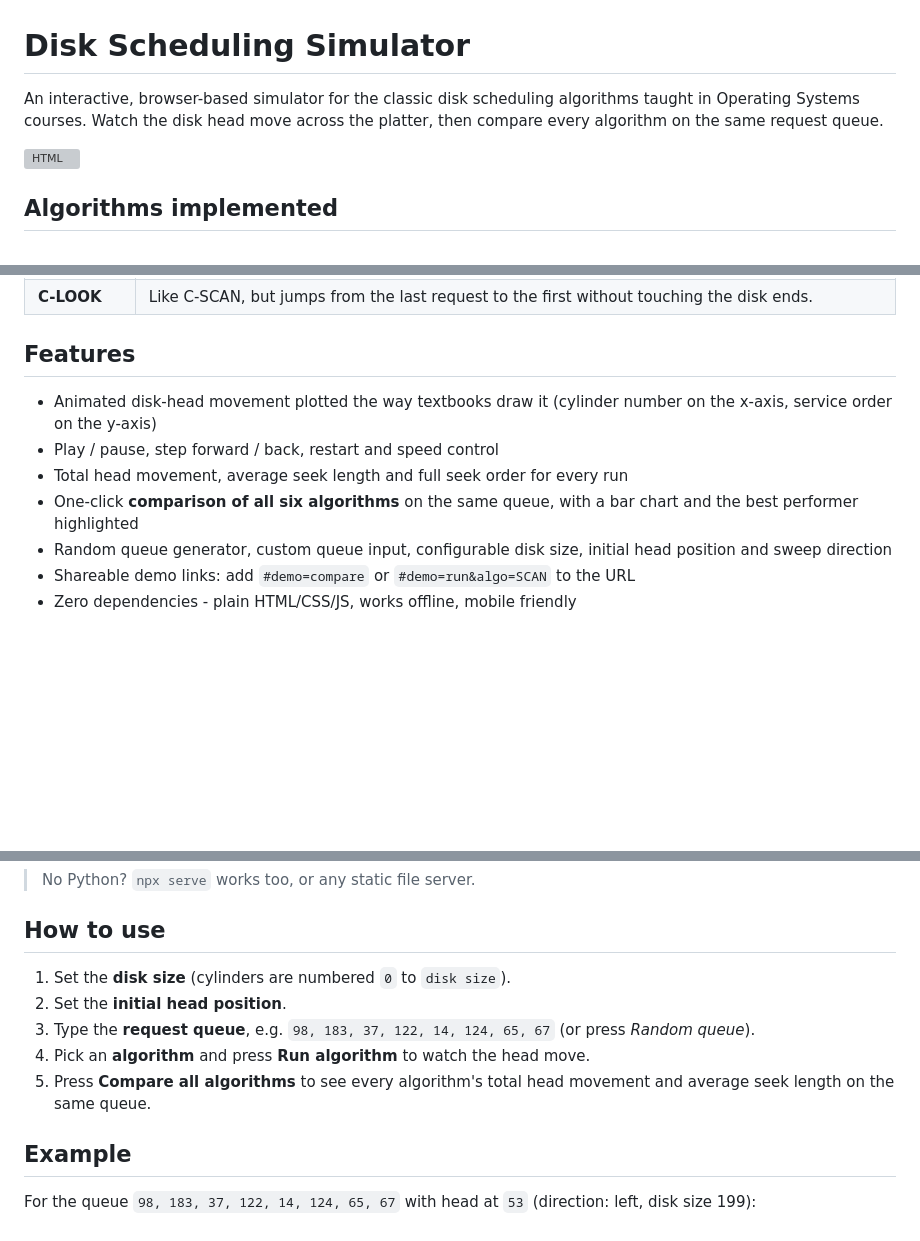
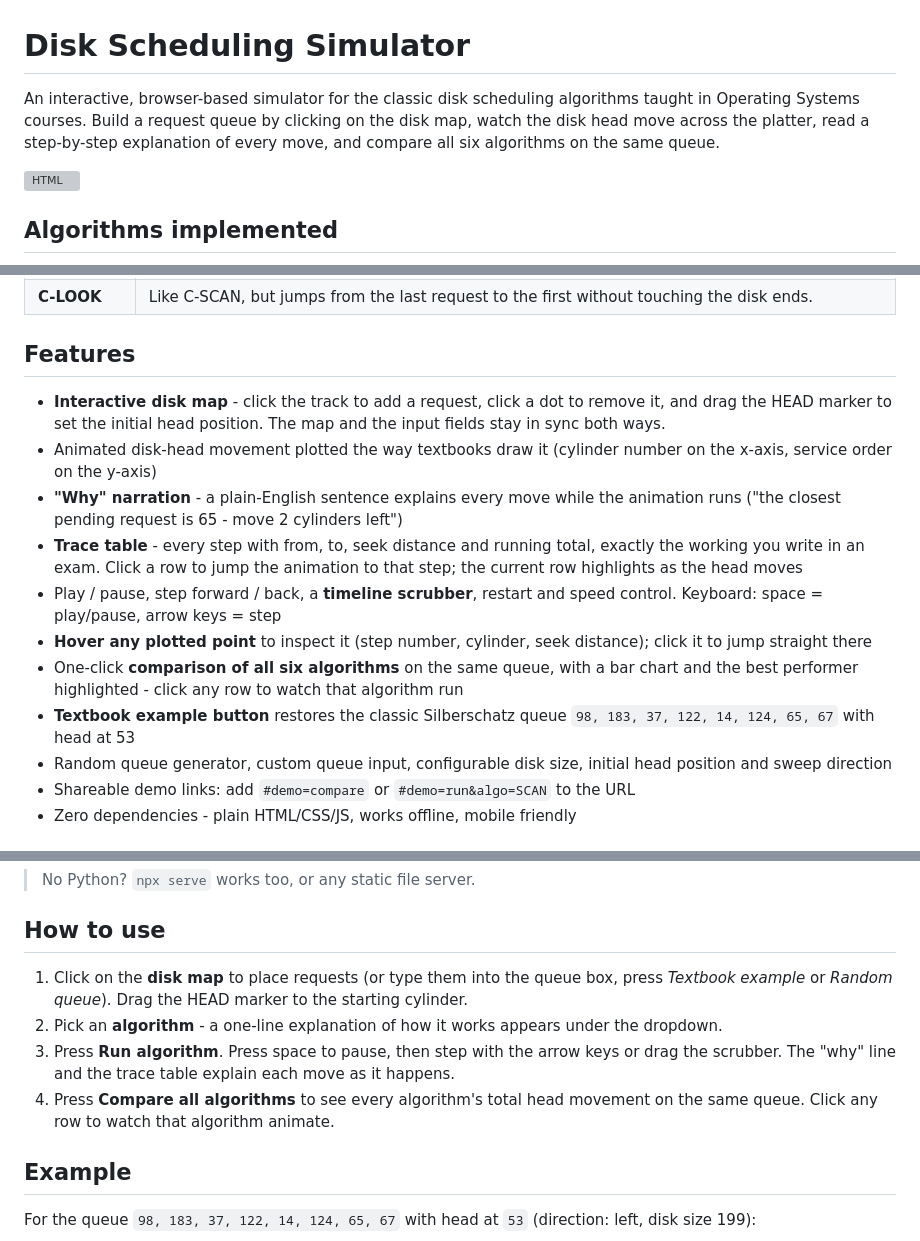
Before and after one commit to hadhiabdulla/disk-scheduling-simulator, a Markdown page: README.md, 3 parts joined by grey strips. Rendered like a GitHub page; blank space fills up the shorter version; grey boxes are pictures that could not be loaded.

Commit message:
Document new interactive features: disk map, trace table, narration, scrubber

```diff
--- a/README.md
+++ b/README.md
@@ -1,8 +1,9 @@
 # Disk Scheduling Simulator
 
 An interactive, browser-based simulator for the classic disk scheduling algorithms
-taught in Operating Systems courses. Watch the disk head move across the platter,
-then compare every algorithm on the same request queue.
+taught in Operating Systems courses. Build a request queue by clicking on the disk
+map, watch the disk head move across the platter, read a step-by-step explanation of
+every move, and compare all six algorithms on the same queue.
 
 ![HTML](https://img.shields.io/badge/built%20with-vanilla%20HTML%2FCSS%2FJS-blue)
 
@@ -19,12 +20,25 @@ then compare every algorithm on the same request queue.
 
 ## Features
 
+- **Interactive disk map** - click the track to add a request, click a dot to
+  remove it, and drag the HEAD marker to set the initial head position. The map
+  and the input fields stay in sync both ways.
 - Animated disk-head movement plotted the way textbooks draw it
   (cylinder number on the x-axis, service order on the y-axis)
-- Play / pause, step forward / back, restart and speed control
-- Total head movement, average seek length and full seek order for every run
+- **"Why" narration** - a plain-English sentence explains every move while the
+  animation runs ("the closest pending request is 65 - move 2 cylinders left")
+- **Trace table** - every step with from, to, seek distance and running total,
+  exactly the working you write in an exam. Click a row to jump the animation
+  to that step; the current row highlights as the head moves
+- Play / pause, step forward / back, a **timeline scrubber**, restart and speed
+  control. Keyboard: space = play/pause, arrow keys = step
+- **Hover any plotted point** to inspect it (step number, cylinder, seek
+  distance); click it to jump straight there
 - One-click **comparison of all six algorithms** on the same queue, with a bar
-  chart and the best performer highlighted
+  chart and the best performer highlighted - click any row to watch that
+  algorithm run
+- **Textbook example button** restores the classic Silberschatz queue
+  `98, 183, 37, 122, 14, 124, 65, 67` with head at 53
 - Random queue generator, custom queue input, configurable disk size,
   initial head position and sweep direction
 - Shareable demo links: add `#demo=compare` or `#demo=run&algo=SCAN` to the URL
@@ -54,13 +68,16 @@ and open <http://localhost:8000> in your browser.
 
 ## How to use
 
-1. Set the **disk size** (cylinders are numbered `0` to `disk size`).
-2. Set the **initial head position**.
-3. Type the **request queue**, e.g. `98, 183, 37, 122, 14, 124, 65, 67`
-   (or press *Random queue*).
-4. Pick an **algorithm** and press **Run algorithm** to watch the head move.
-5. Press **Compare all algorithms** to see every algorithm's total head
-   movement and average seek length on the same queue.
+1. Click on the **disk map** to place requests (or type them into the queue
+   box, press *Textbook example* or *Random queue*). Drag the HEAD marker to
+   the starting cylinder.
+2. Pick an **algorithm** - a one-line explanation of how it works appears
+   under the dropdown.
+3. Press **Run algorithm**. Press space to pause, then step with the arrow
+   keys or drag the scrubber. The "why" line and the trace table explain each
+   move as it happens.
+4. Press **Compare all algorithms** to see every algorithm's total head
+   movement on the same queue. Click any row to watch that algorithm animate.
 
 ## Example
 
```
